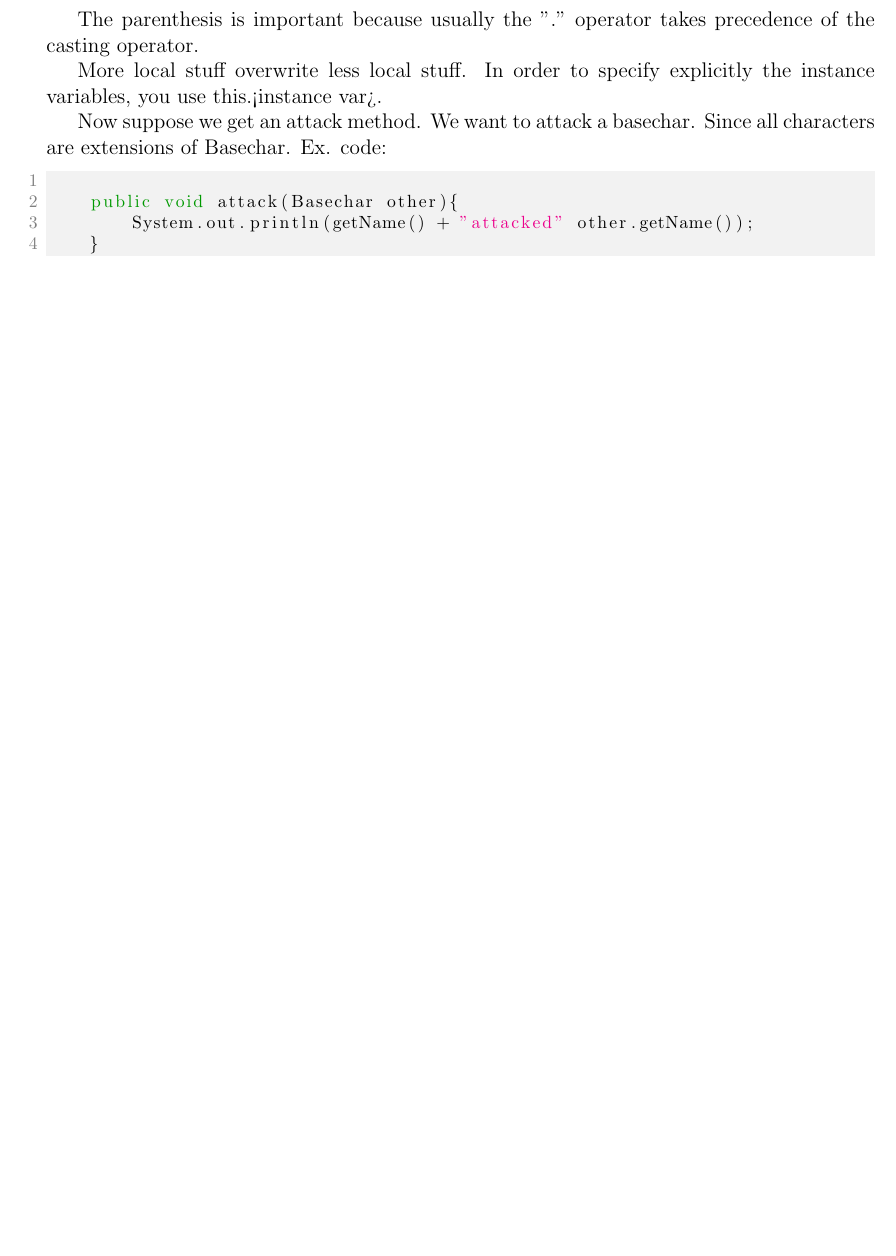
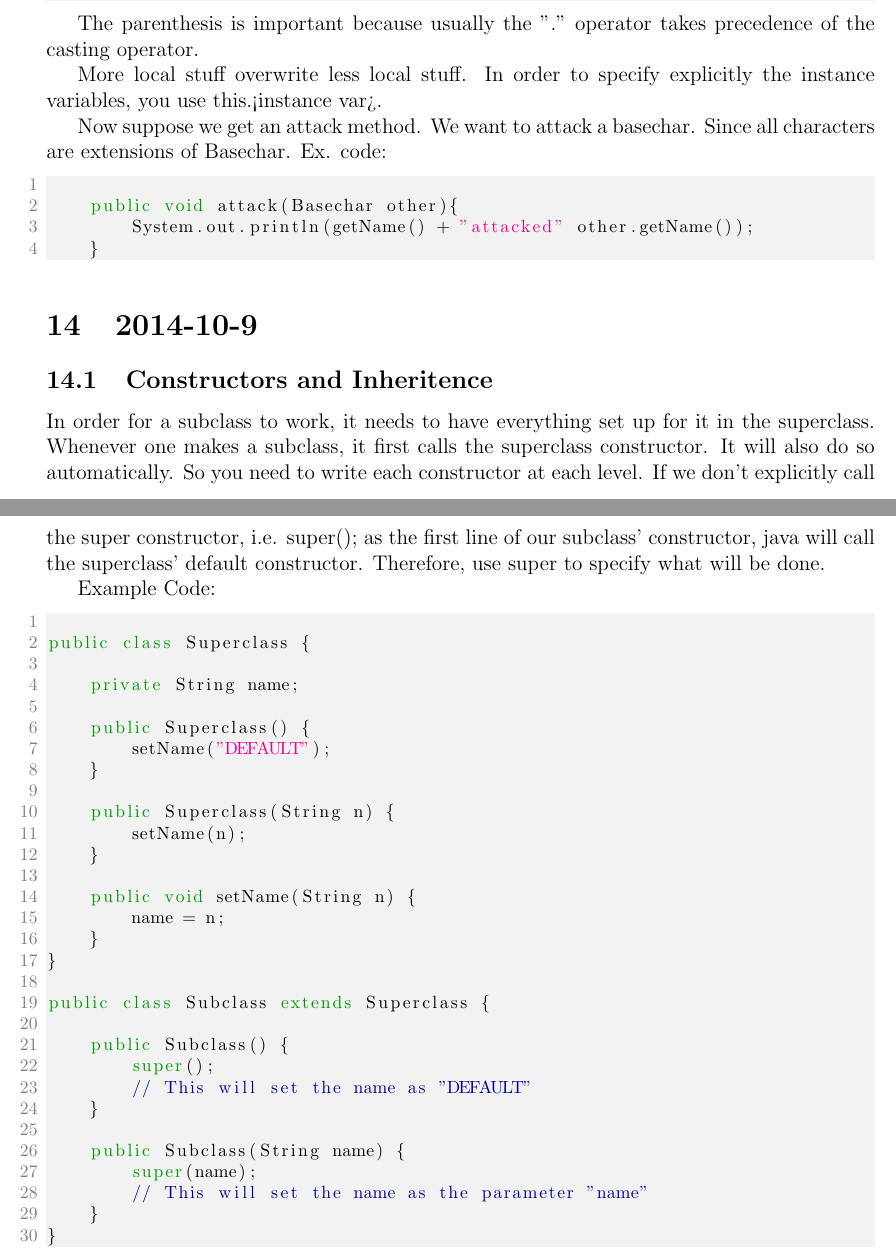
Before and after one commit to alex-wyc/APCS_HW, a LaTeX document (Notes/note.tex): part of page 15 of 15 before the commit and two parts of pages 15 and 16 of 16 after it, the two joined at a grey line, cut so that both start at the same text, the shorter picture padded with empty space. Compiled offline with pdfLaTeX.

Commit message:
note updated

```diff
--- a/Notes/note.tex
+++ b/Notes/note.tex
@@ -744,4 +744,50 @@ extensions of Basechar. Ex. code:
 \end{lstlisting}
 
 
+\section{2014-10-9}
+\subsection{Constructors and Inheritence}
+
+
+In order for a subclass to work, it needs to have everything set up
+for it in the superclass. Whenever one makes a subclass, it first
+calls the superclass constructor. It will also do so automatically.
+So you need to write each constructor at each level. If we don't
+explicitly call the super constructor, i.e. super(); as the first
+line of our subclass' constructor, java will call the superclass'
+default constructor. Therefore, use super to specify what will be done.
+
+
+Example Code:
+\begin{lstlisting}[language=java]
+
+public class Superclass {
+
+	private String name;
+
+	public Superclass() {
+		setName("DEFAULT");
+	}
+
+	public Superclass(String n) {
+		setName(n);
+	}
+
+	public void setName(String n) {
+		name = n;
+	}
+}
+
+public class Subclass extends Superclass {
+
+	public Subclass() {
+		super();
+		// This will set the name as "DEFAULT"
+	}
+
+	public Subclass(String name) {
+		super(name);
+		// This will set the name as the parameter "name"
+	}
+}
+\end{lstlisting}
 \end{document}
```
Also changed, not shown: Notes/note.pdf, 3 other files.
